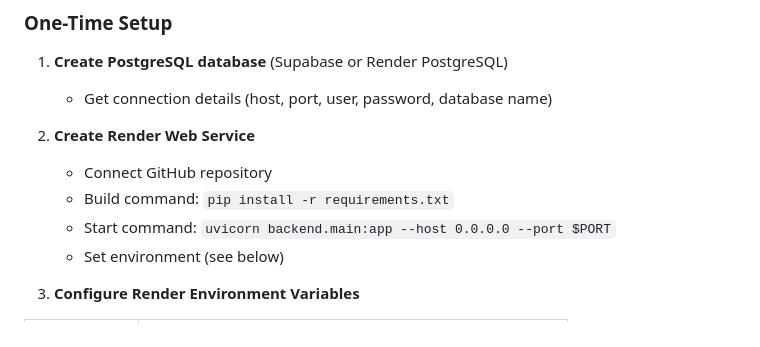
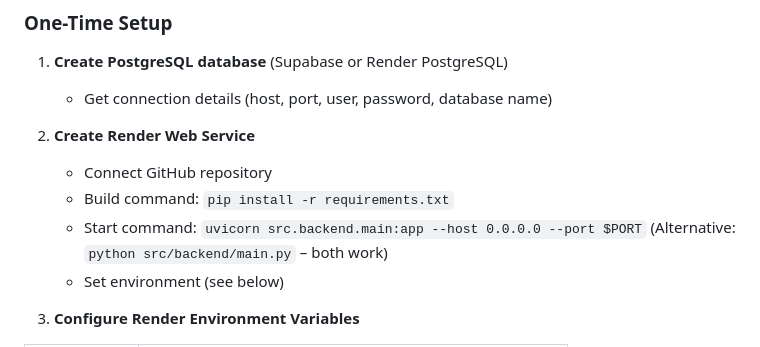
Before and after one commit to JayantHariharan/my-web-dashboard, a Markdown page: README.md, the part around the change. Drawn GitHub-style.

```diff
--- a/README.md
+++ b/README.md
@@ -343,7 +343,8 @@ Production deployment is **fully automated** via GitHub Actions to Render.
 2. **Create Render Web Service**
    - Connect GitHub repository
    - Build command: `pip install -r requirements.txt`
-   - Start command: `uvicorn backend.main:app --host 0.0.0.0 --port $PORT`
+   - Start command: `uvicorn src.backend.main:app --host 0.0.0.0 --port $PORT`
+     (Alternative: `python src/backend/main.py` – both work)
    - Set environment (see below)
 
 3. **Configure Render Environment Variables**
```
Also changed, not shown: CLAUDE.md (+2 -1 lines).
